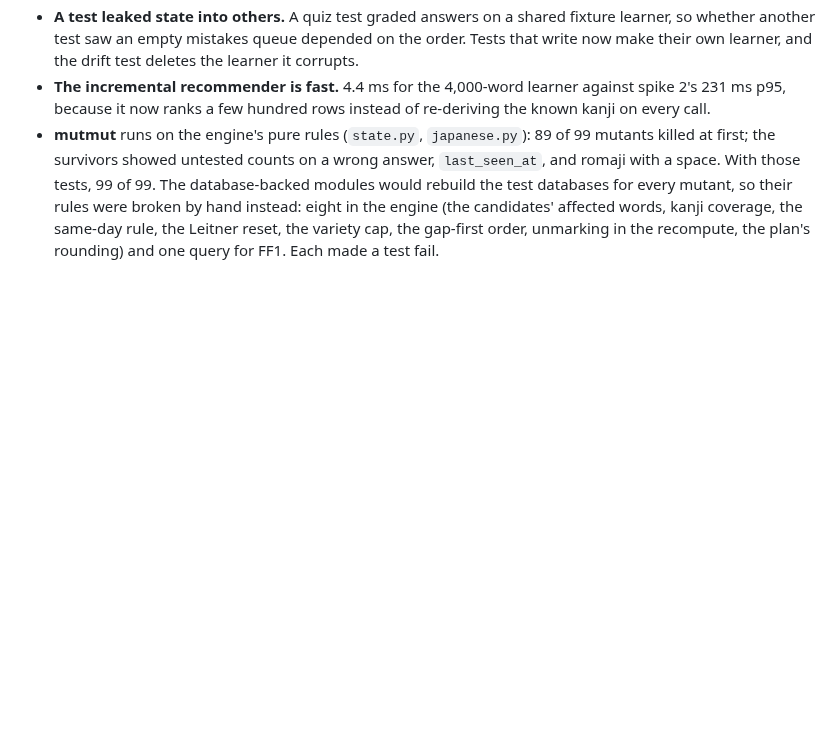
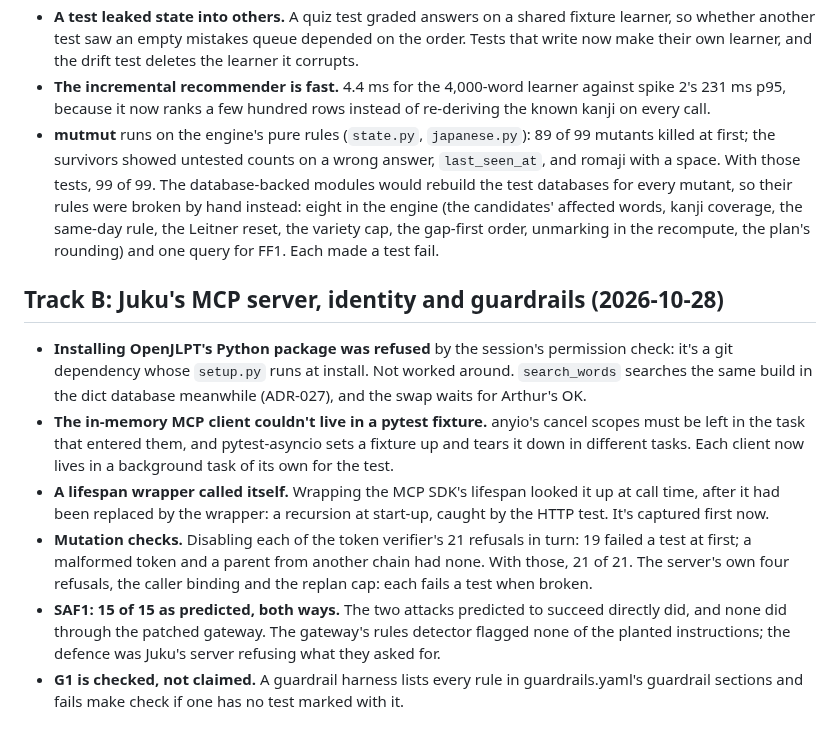
Before and after one commit to NabilRobert/juku-agents-ai, a Markdown page: JOURNEY.md, the part around the change. Rendered like a GitHub page; blank space fills up the shorter version.

```diff
--- a/JOURNEY.md
+++ b/JOURNEY.md
@@ -68,3 +68,31 @@ What went wrong while building, and what changed because of it
   the same-day rule, the Leitner reset, the variety cap, the gap-first
   order, unmarking in the recompute, the plan's rounding) and one query
   for FF1. Each made a test fail.
+
+## Track B: Juku's MCP server, identity and guardrails (2026-10-28)
+
+- **Installing OpenJLPT's Python package was refused** by the session's
+  permission check: it's a git dependency whose `setup.py` runs at
+  install. Not worked around. `search_words` searches the same build in
+  the dict database meanwhile (ADR-027), and the swap waits for Arthur's
+  OK.
+- **The in-memory MCP client couldn't live in a pytest fixture.** anyio's
+  cancel scopes must be left in the task that entered them, and
+  pytest-asyncio sets a fixture up and tears it down in different tasks.
+  Each client now lives in a background task of its own for the test.
+- **A lifespan wrapper called itself.** Wrapping the MCP SDK's lifespan
+  looked it up at call time, after it had been replaced by the wrapper:
+  a recursion at start-up, caught by the HTTP test. It's captured first
+  now.
+- **Mutation checks.** Disabling each of the token verifier's 21
+  refusals in turn: 19 failed a test at first; a malformed token and a
+  parent from another chain had none. With those, 21 of 21. The server's
+  own four refusals, the caller binding and the replan cap: each fails a
+  test when broken.
+- **SAF1: 15 of 15 as predicted, both ways.** The two attacks predicted to
+  succeed directly did, and none did through the patched gateway. The
+  gateway's rules detector flagged none of the planted instructions; the
+  defence was Juku's server refusing what they asked for.
+- **G1 is checked, not claimed.** A guardrail harness lists every rule in
+  guardrails.yaml's guardrail sections and fails make check if one has no
+  test marked with it.
```
Also changed, not shown: README.md (+9 -7 lines), docs/planning/phase-5-architecture-decisions.md (+28 -0 lines).
